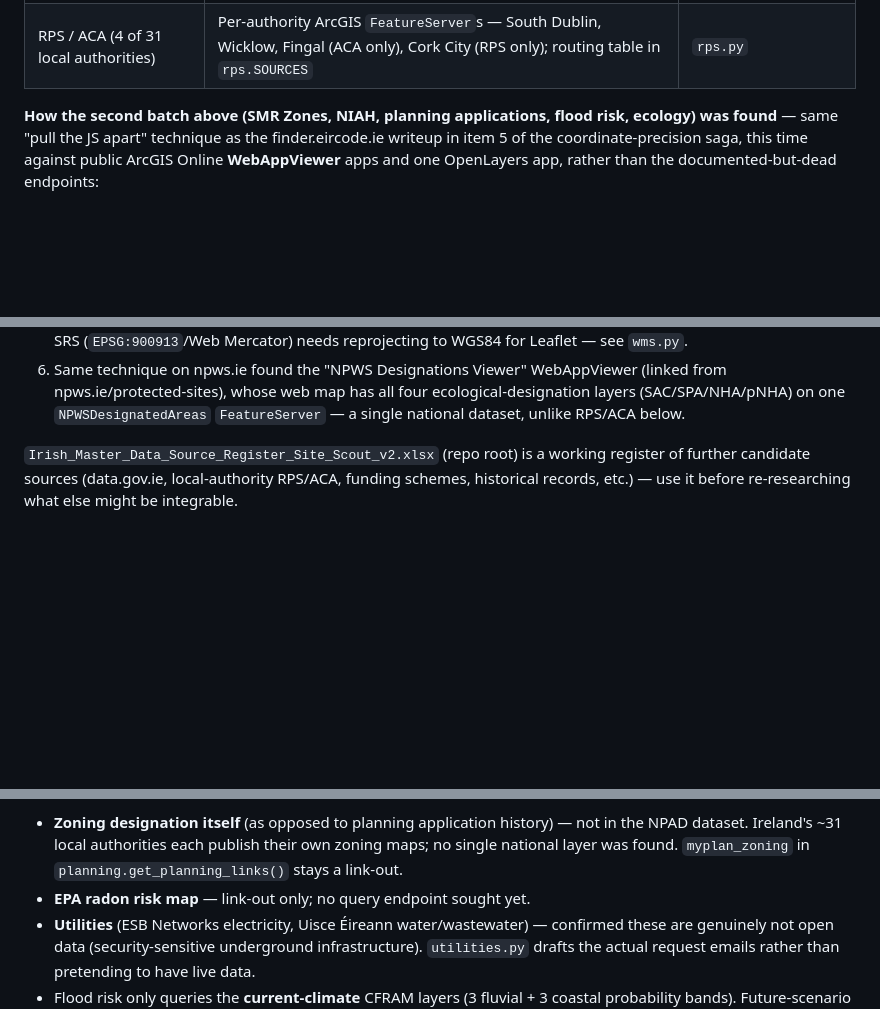
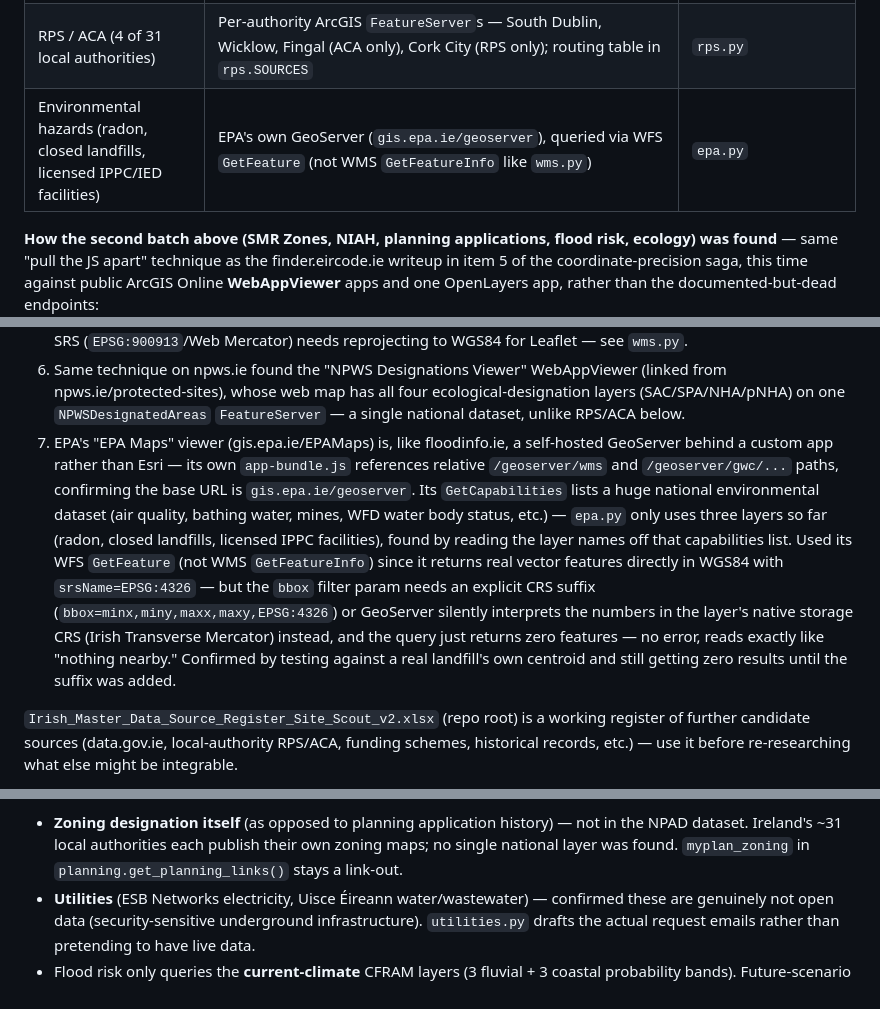
Before and after one commit to robbrownhourglass/sitescout, a Markdown page: CLAUDE.md, 3 parts joined by grey strips. GitHub-like rendering; blank space fills up the shorter version.

Commit message:
Document EPA source discovery + close the radon TODO in CLAUDE.md
Adds the epa.py row to the verified-sources table, the discovery writeup
(EPA Maps -> app-bundle.js -> geoserver base URL -> GetCapabilities layer
list) as item 7 in the existing numbered list, and the WFS bbox
CRS-suffix gotcha. Removes the now-stale "EPA radon risk map — link-out
only" TODO entry.

Co-Authored-By: Claude Sonnet 5 <noreply@anthropic.com>

```diff
--- a/CLAUDE.md
+++ b/CLAUDE.md
@@ -229,6 +229,7 @@ project. Full URLs are in the relevant module — this is a quick index.
 | Ecology (SAC/SPA/NHA/pNHA) | NPWS `NPWSDesignatedAreas` `FeatureServer` (4 layers, one national dataset — unlike RPS/ACA, which are per-local-authority) | `ecology.py` |
 | Local authority (which council a point is in) | Tailte Éireann `Administrative_Areas___OSi_National_Statutory_Boundaries` `FeatureServer` | `local_authority.py` |
 | RPS / ACA (4 of 31 local authorities) | Per-authority ArcGIS `FeatureServer`s — South Dublin, Wicklow, Fingal (ACA only), Cork City (RPS only); routing table in `rps.SOURCES` | `rps.py` |
+| Environmental hazards (radon, closed landfills, licensed IPPC/IED facilities) | EPA's own GeoServer (`gis.epa.ie/geoserver`), queried via WFS `GetFeature` (not WMS `GetFeatureInfo` like `wms.py`) | `epa.py` |
 
 **How the second batch above (SMR Zones, NIAH, planning applications, flood
 risk, ecology) was found** — same "pull the JS apart" technique as the
@@ -266,6 +267,23 @@ app, rather than the documented-but-dead endpoints:
    (linked from npws.ie/protected-sites), whose web map has all four
    ecological-designation layers (SAC/SPA/NHA/pNHA) on one `NPWSDesignatedAreas`
    `FeatureServer` — a single national dataset, unlike RPS/ACA below.
+7. EPA's "EPA Maps" viewer (gis.epa.ie/EPAMaps) is, like floodinfo.ie, a
+   self-hosted GeoServer behind a custom app rather than Esri — its own
+   `app-bundle.js` references relative `/geoserver/wms` and `/geoserver/gwc/...`
+   paths, confirming the base URL is `gis.epa.ie/geoserver`. Its
+   `GetCapabilities` lists a huge national environmental dataset (air
+   quality, bathing water, mines, WFD water body status, etc.) — `epa.py`
+   only uses three layers so far (radon, closed landfills, licensed IPPC
+   facilities), found by reading the layer names off that capabilities
+   list. Used its WFS `GetFeature` (not WMS `GetFeatureInfo`) since it
+   returns real vector features directly in WGS84 with `srsName=EPSG:4326`
+   — but the `bbox` filter param needs an explicit CRS suffix
+   (`bbox=minx,miny,maxx,maxy,EPSG:4326`) or GeoServer silently interprets
+   the numbers in the layer's native storage CRS (Irish Transverse
+   Mercator) instead, and the query just returns zero features — no error,
+   reads exactly like "nothing nearby." Confirmed by testing against a
+   real landfill's own centroid and still getting zero results until the
+   suffix was added.
 
 `Irish_Master_Data_Source_Register_Site_Scout_v2.xlsx` (repo root) is a
 working register of further candidate sources (data.gov.ie, local-authority
@@ -295,7 +313,6 @@ Not yet wired in / unresolved:
   history) — not in the NPAD dataset. Ireland's ~31 local authorities each
   publish their own zoning maps; no single national layer was found.
   `myplan_zoning` in `planning.get_planning_links()` stays a link-out.
-- **EPA radon risk map** — link-out only; no query endpoint sought yet.
 - **Utilities** (ESB Networks electricity, Uisce Éireann water/wastewater) —
   confirmed these are genuinely not open data (security-sensitive
   underground infrastructure). `utilities.py` drafts the actual request
```
